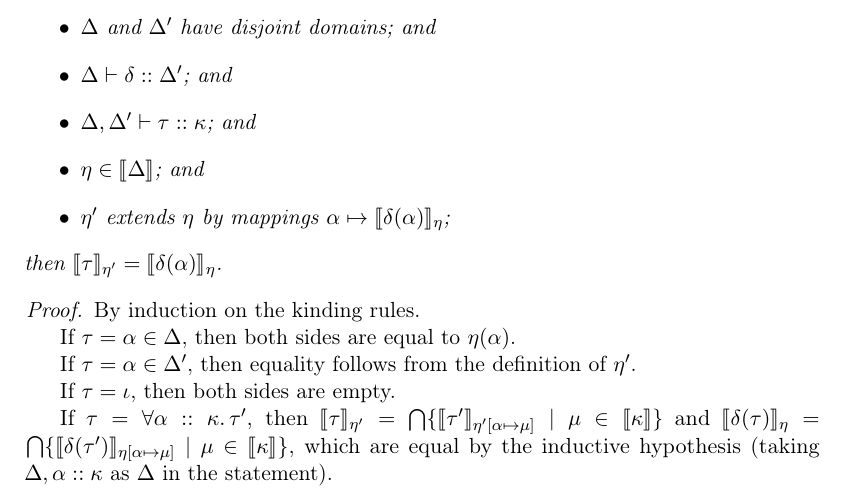
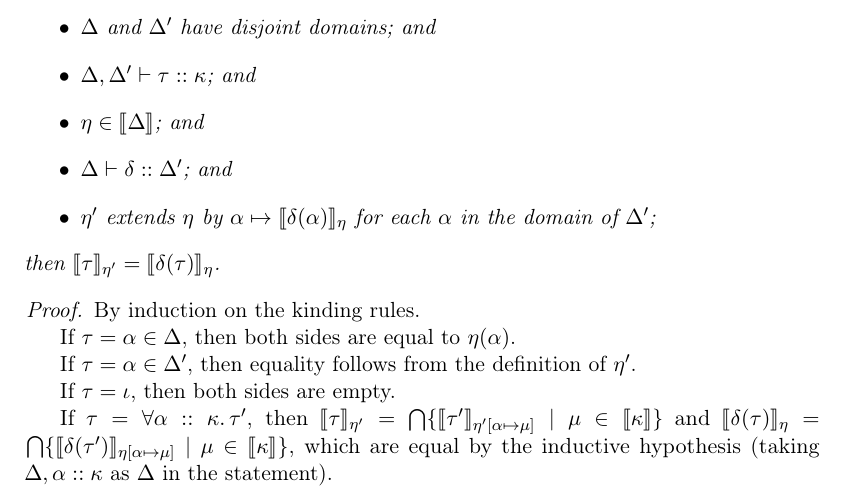
Before and after one commit to wikku/normalization-effect-handlers, a LaTeX thesis (fscd-term.tex): part of page 18 of 26, cut so that both start at the same text. Compiled offline with pdfLaTeX.

Commit message:
Fix lemma 13 (type substitutions) statement

```diff
--- a/fscd-term.tex
+++ b/fscd-term.tex
@@ -1030,12 +1030,12 @@ Again, the claim follows by antireduction.
 	Syntactic type substitutions are compatible with semantic type environments: If
 	\begin{itemize}
 	\item $Δ$ and $Δ'$ have disjoint domains; and
-	\item $Δ ⊢ δ ∷ Δ'$; and
 	\item $Δ,Δ' ⊢ τ ∷ κ$; and
 	\item $η∈⟦Δ⟧$; and
-	\item $η'$ extends $η$ by mappings $α↦⟦δ(α)⟧_η$;
+	\item $Δ ⊢ δ ∷ Δ'$; and
+	\item $η'$ extends $η$ by $α↦⟦δ(α)⟧_η$ for each $α$ in the domain of $Δ'$;
 	\end{itemize}
-	then $⟦τ⟧_{η'} = ⟦δ(α)⟧_η$.
+	then $⟦τ⟧_{η'} = ⟦δ(τ)⟧_η$.
 \end{lemma}
 \begin{proof}
 	By induction on the kinding rules.
```
Also changed, not shown: fscd-term.pdf.
